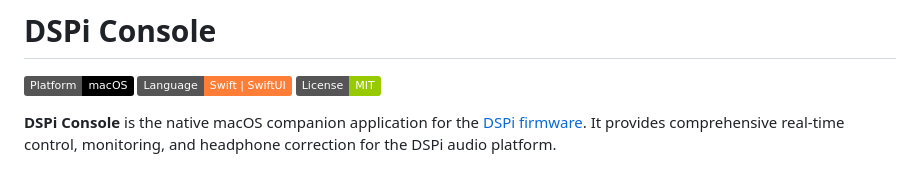
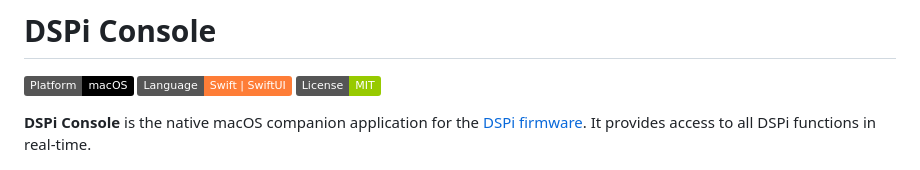
Before and after one commit to WeebLabs/DSPi-Console, a Markdown page: README.md, the part around the change. Drawn GitHub-style; badges without logos.

```diff
--- a/README.md
+++ b/README.md
@@ -4,7 +4,7 @@
 ![Language](https://img.shields.io/badge/Language-Swift_%7C_SwiftUI-orange)
 ![License](https://img.shields.io/badge/License-MIT-green)
 
-**DSPi Console** is the native macOS companion application for the [DSPi firmware](https://github.com/WeebLabs/DSPi). It provides comprehensive real-time control, monitoring, and headphone correction for the DSPi audio platform.
+**DSPi Console** is the native macOS companion application for the [DSPi firmware](https://github.com/WeebLabs/DSPi). It provides access to all DSPi functions in real-time.
 
 ![Screenshot](Images/DSPiConsole.png)
 
```
